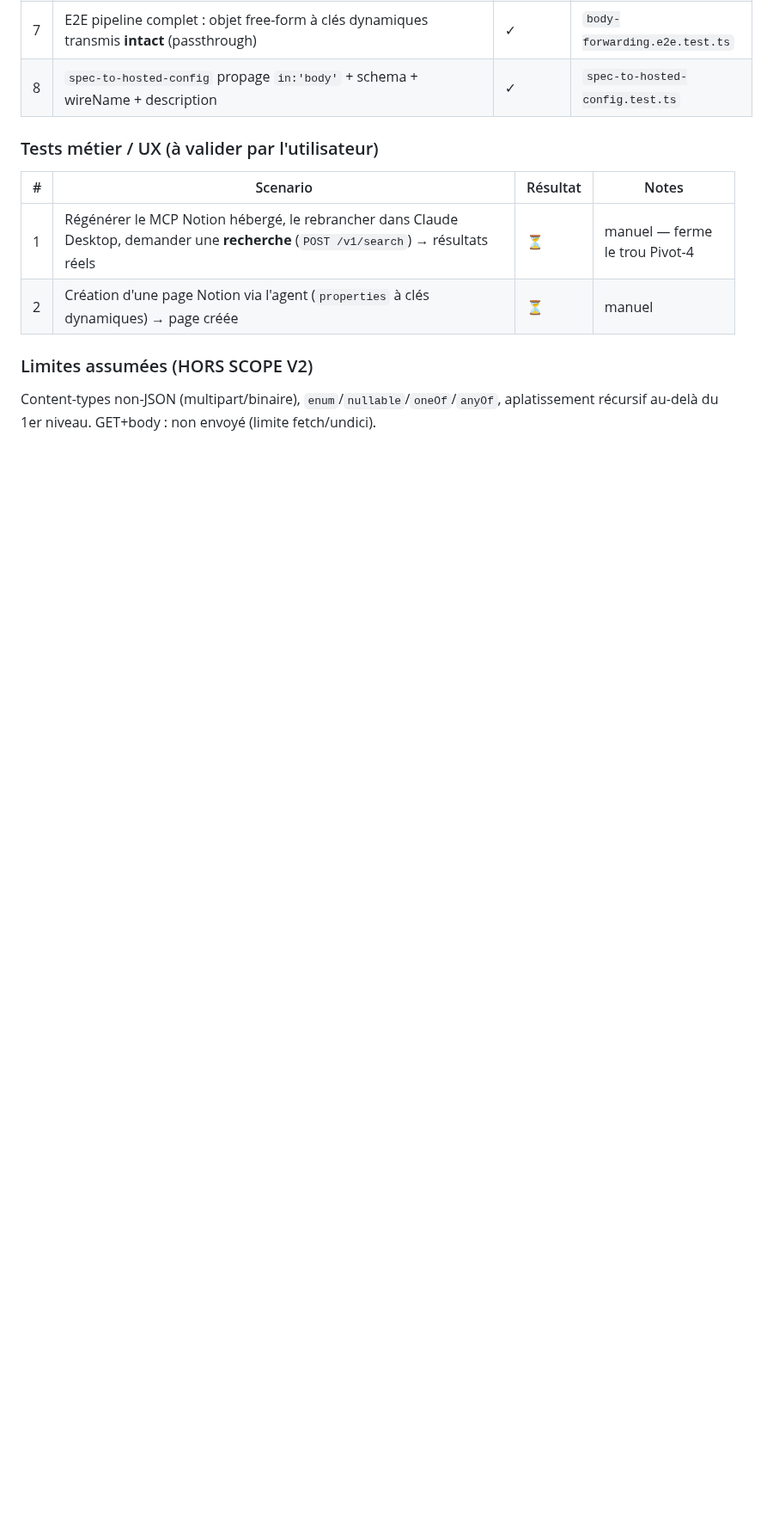
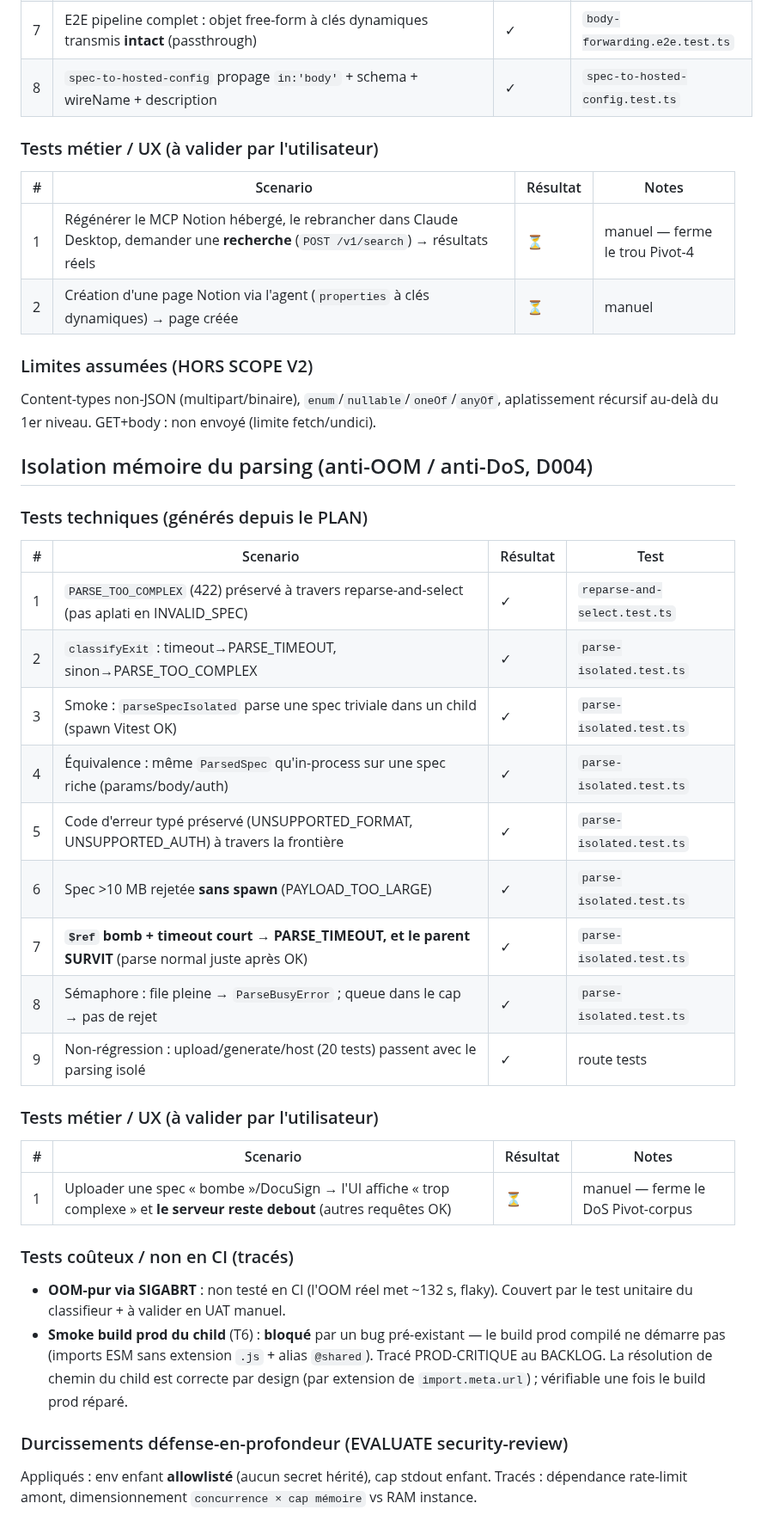
Before and after one commit to AlanZien/SLICE, a Markdown page: .workflow/UAT.md, the part around the change. Shown at 86% size. Drawn GitHub-style; blank space fills up the shorter version.

Commit message:
docs: UAT for parser OOM isolation + mark PLAN tasks done

```diff
--- a/.workflow/UAT.md
+++ b/.workflow/UAT.md
@@ -567,3 +567,32 @@ forwarding du body, cache McpServer (perf), durcissement SSRF DNS-rebinding, par
 
 ### Limites assumées (HORS SCOPE V2)
 Content-types non-JSON (multipart/binaire), `enum`/`nullable`/`oneOf`/`anyOf`, aplatissement récursif au-delà du 1er niveau. GET+body : non envoyé (limite fetch/undici).
+
+## Isolation mémoire du parsing (anti-OOM / anti-DoS, D004)
+
+### Tests techniques (générés depuis le PLAN)
+
+| # | Scenario | Résultat | Test |
+|---|----------|----------|------|
+| 1 | `PARSE_TOO_COMPLEX` (422) préservé à travers reparse-and-select (pas aplati en INVALID_SPEC) | ✓ | `reparse-and-select.test.ts` |
+| 2 | `classifyExit` : timeout→PARSE_TIMEOUT, sinon→PARSE_TOO_COMPLEX | ✓ | `parse-isolated.test.ts` |
+| 3 | Smoke : `parseSpecIsolated` parse une spec triviale dans un child (spawn Vitest OK) | ✓ | `parse-isolated.test.ts` |
+| 4 | Équivalence : même `ParsedSpec` qu'in-process sur une spec riche (params/body/auth) | ✓ | `parse-isolated.test.ts` |
+| 5 | Code d'erreur typé préservé (UNSUPPORTED_FORMAT, UNSUPPORTED_AUTH) à travers la frontière | ✓ | `parse-isolated.test.ts` |
+| 6 | Spec >10 MB rejetée **sans spawn** (PAYLOAD_TOO_LARGE) | ✓ | `parse-isolated.test.ts` |
+| 7 | **`$ref` bomb + timeout court → PARSE_TIMEOUT, et le parent SURVIT** (parse normal juste après OK) | ✓ | `parse-isolated.test.ts` |
+| 8 | Sémaphore : file pleine → `ParseBusyError` ; queue dans le cap → pas de rejet | ✓ | `parse-isolated.test.ts` |
+| 9 | Non-régression : upload/generate/host (20 tests) passent avec le parsing isolé | ✓ | route tests |
+
+### Tests métier / UX (à valider par l'utilisateur)
+
+| # | Scenario | Résultat | Notes |
+|---|----------|----------|-------|
+| 1 | Uploader une spec « bombe »/DocuSign → l'UI affiche « trop complexe » et **le serveur reste debout** (autres requêtes OK) | ⏳ | manuel — ferme le DoS Pivot-corpus |
+
+### Tests coûteux / non en CI (tracés)
+- **OOM-pur via SIGABRT** : non testé en CI (l'OOM réel met ~132 s, flaky). Couvert par le test unitaire du classifieur + à valider en UAT manuel.
+- **Smoke build prod du child** (T6) : **bloqué** par un bug pré-existant — le build prod compilé ne démarre pas (imports ESM sans extension `.js` + alias `@shared`). Tracé PROD-CRITIQUE au BACKLOG. La résolution de chemin du child est correcte par design (par extension de `import.meta.url`) ; vérifiable une fois le build prod réparé.
+
+### Durcissements défense-en-profondeur (EVALUATE security-review)
+Appliqués : env enfant **allowlisté** (aucun secret hérité), cap stdout enfant. Tracés : dépendance rate-limit amont, dimensionnement `concurrence × cap mémoire` vs RAM instance.
```
Also changed, not shown: 1 other file.
